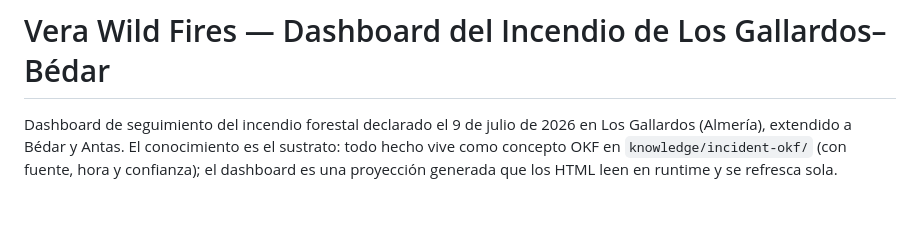
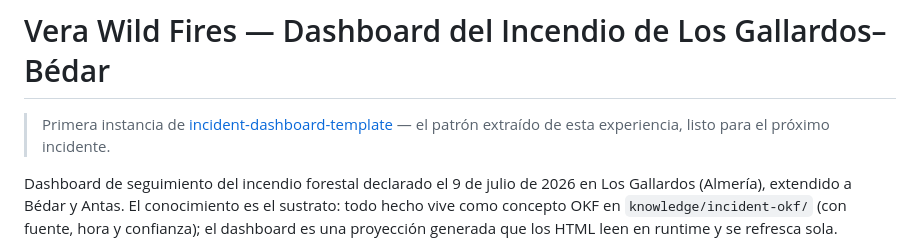
Before and after one commit to jisequilla/vera-wild-fires, a Markdown page: README.md, the part around the change. Rendered like a GitHub page; blank space fills up the shorter version.

Commit message:
README: enlaza al template extraído (incident-dashboard-template)
Co-Authored-By: Claude Fable 5 <noreply@anthropic.com>

```diff
--- a/README.md
+++ b/README.md
@@ -1,4 +1,6 @@
 # Vera Wild Fires — Dashboard del Incendio de Los Gallardos–Bédar
+
+> Primera instancia de [incident-dashboard-template](https://github.com/jisequilla/incident-dashboard-template) — el patrón extraído de esta experiencia, listo para el próximo incidente.
 
 Dashboard de seguimiento del incendio forestal declarado el 9 de julio de 2026 en Los Gallardos (Almería), extendido a Bédar y Antas. El conocimiento es el sustrato: todo hecho vive como concepto OKF en `knowledge/incident-okf/` (con fuente, hora y confianza); el dashboard es una proyección generada que los HTML leen en runtime y se refresca sola.
 
```
